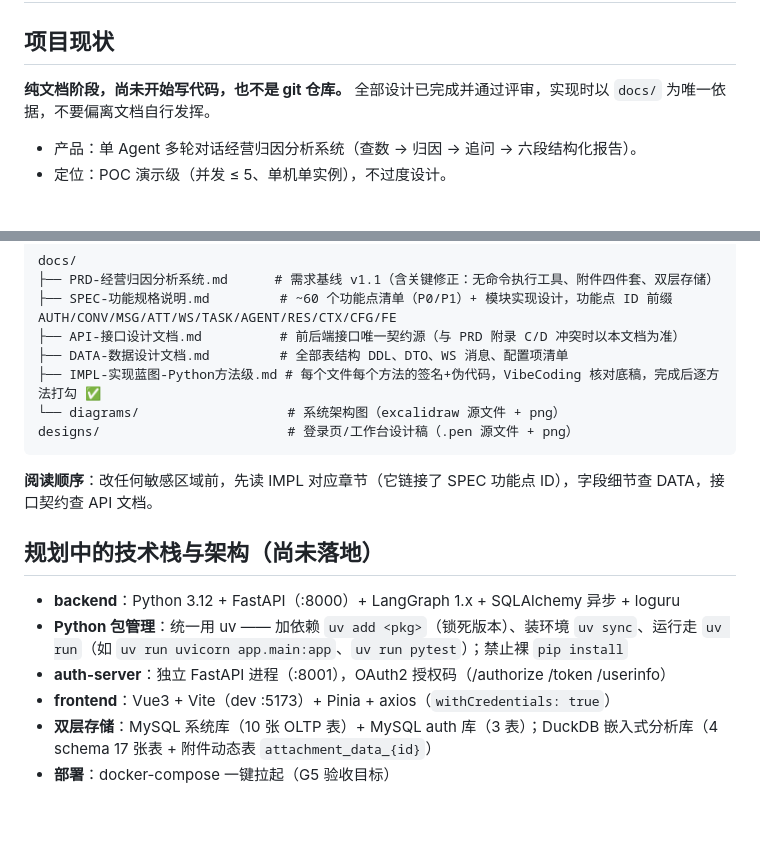
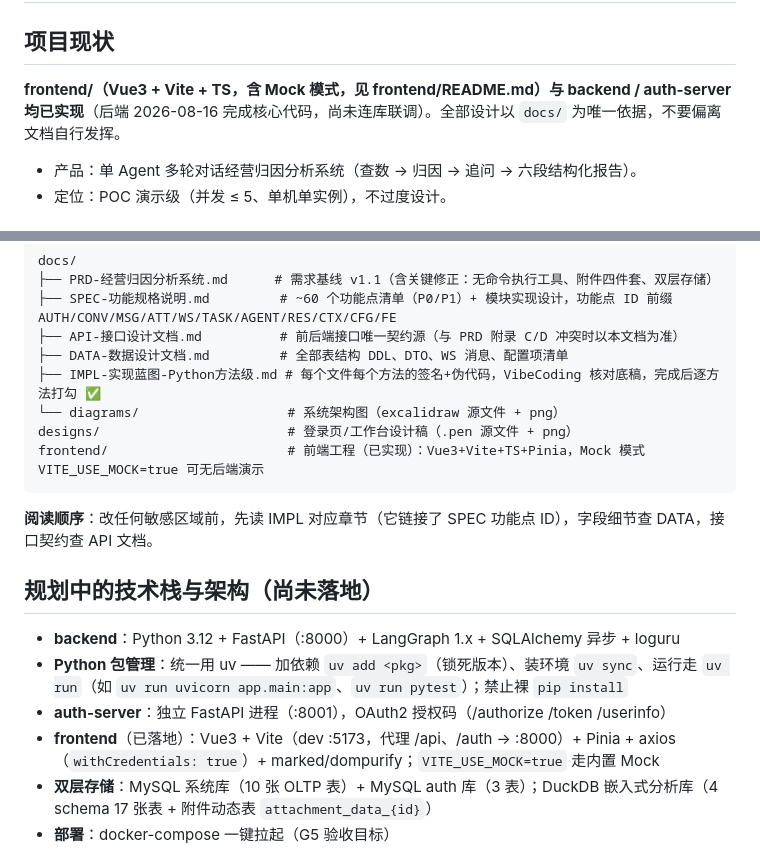
Before and after one commit to funisgoou/EcoGain, a Markdown page: AGENTS.md, 2 parts joined by grey strips. Drawn GitHub-style; blank space fills up the shorter version.

Commit message:
docs: AGENTS.md 状态更新——backend/auth-server 已完成实现（保留前端侧新增的 frontend/ 说明）
- 项目现状改为前后端均已实现；后端标注'核心代码完成，尚未连库联调'
- 保留前端会话写入的 frontend/ 目录说明与 Mock 模式提示

````diff
--- a/AGENTS.md
+++ b/AGENTS.md
@@ -2,7 +2,7 @@
 
 ## 项目现状
 
-**纯文档阶段，尚未开始写代码，也不是 git 仓库。** 全部设计已完成并通过评审，实现时以 `docs/` 为唯一依据，不要偏离文档自行发挥。
+**frontend/（Vue3 + Vite + TS，含 Mock 模式，见 frontend/README.md）与 backend / auth-server 均已实现**（后端 2026-08-16 完成核心代码，尚未连库联调）。全部设计以 `docs/` 为唯一依据，不要偏离文档自行发挥。
 
 - 产品：单 Agent 多轮对话经营归因分析系统（查数 → 归因 → 追问 → 六段结构化报告）。
 - 定位：POC 演示级（并发 ≤ 5、单机单实例），不过度设计。
@@ -18,6 +18,7 @@ docs/
 ├── IMPL-实现蓝图-Python方法级.md # 每个文件每个方法的签名+伪代码，VibeCoding 核对底稿，完成后逐方法打勾 ✅
 └── diagrams/                   # 系统架构图（excalidraw 源文件 + png）
 designs/                        # 登录页/工作台设计稿（.pen 源文件 + png）
+frontend/                       # 前端工程（已实现）：Vue3+Vite+TS+Pinia，Mock 模式 VITE_USE_MOCK=true 可无后端演示
 ```
 
 **阅读顺序**：改任何敏感区域前，先读 IMPL 对应章节（它链接了 SPEC 功能点 ID），字段细节查 DATA，接口契约查 API 文档。
@@ -27,7 +28,7 @@ designs/                        # 登录页/工作台设计稿（.pen 源文件
 - **backend**：Python 3.12 + FastAPI（:8000）+ LangGraph 1.x + SQLAlchemy 异步 + loguru
 - **Python 包管理**：统一用 uv —— 加依赖 `uv add <pkg>`（锁死版本）、装环境 `uv sync`、运行走 `uv run`（如 `uv run uvicorn app.main:app`、`uv run pytest`）；禁止裸 `pip install`
 - **auth-server**：独立 FastAPI 进程（:8001），OAuth2 授权码（/authorize /token /userinfo）
-- **frontend**：Vue3 + Vite（dev :5173）+ Pinia + axios（`withCredentials: true`）
+- **frontend**（已落地）：Vue3 + Vite（dev :5173，代理 /api、/auth → :8000）+ Pinia + axios（`withCredentials: true`）+ marked/dompurify；`VITE_USE_MOCK=true` 走内置 Mock
 - **双层存储**：MySQL 系统库（10 张 OLTP 表）+ MySQL auth 库（3 表）；DuckDB 嵌入式分析库（4 schema 17 张表 + 附件动态表 `attachment_data_{id}`）
 - **部署**：docker-compose 一键拉起（G5 验收目标）
 
````
